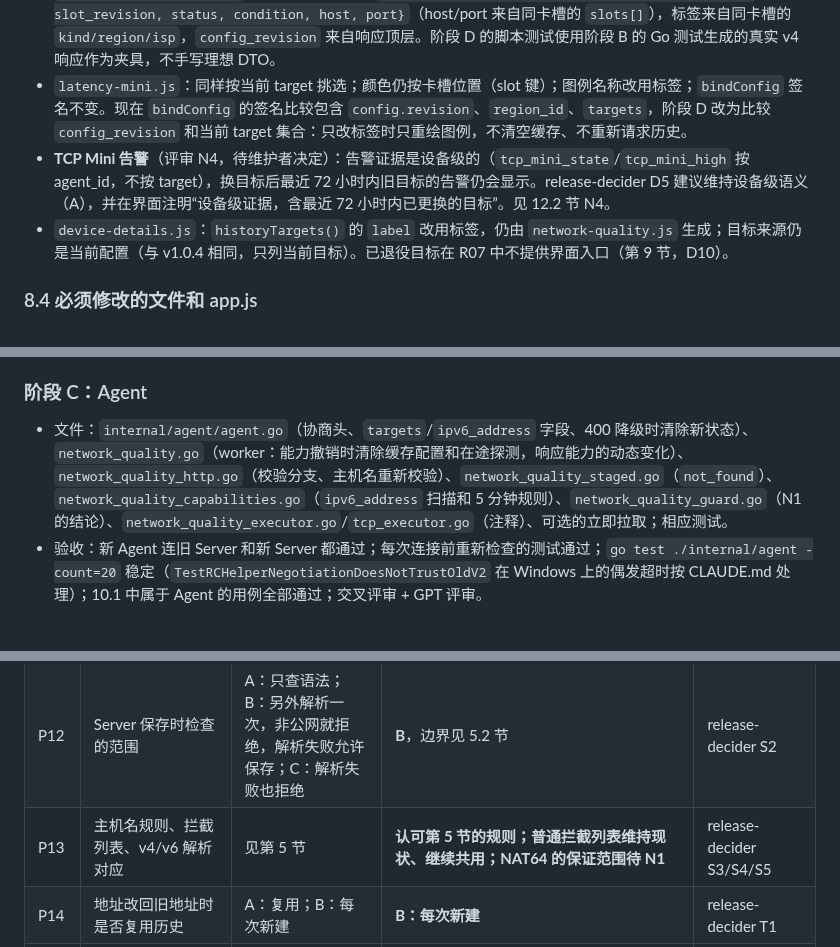
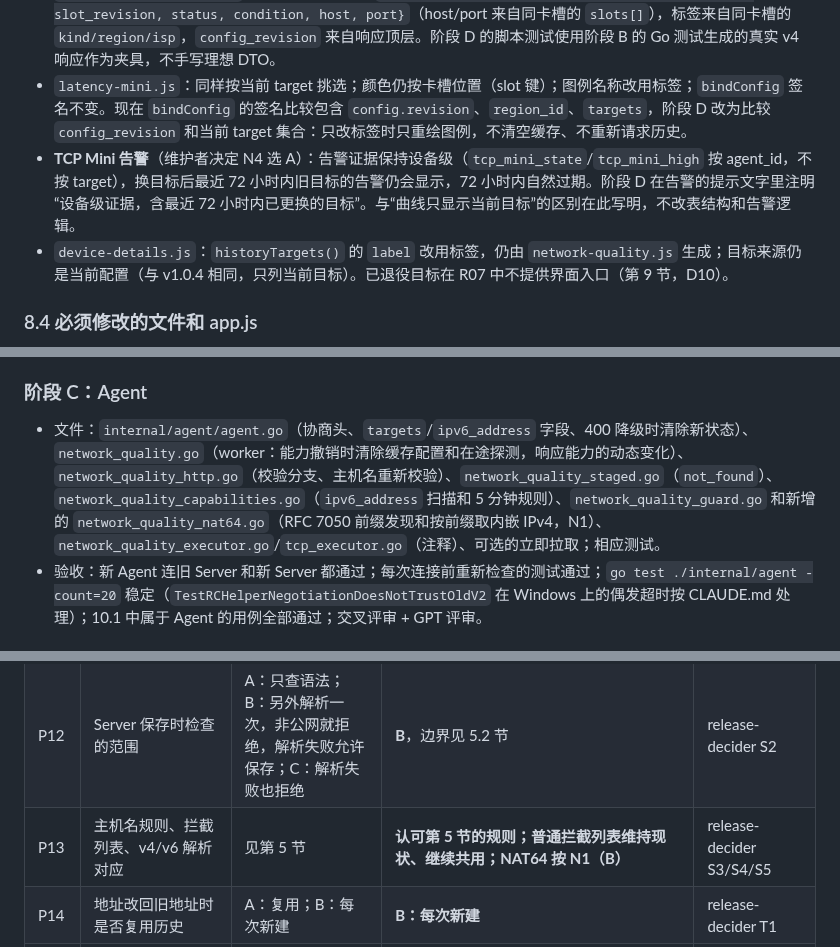
Before and after one commit to 404-git-404/404-probe, a Markdown page: docs/design/R07.md, 3 parts joined by grey strips. GitHub-like rendering.

```diff
--- a/docs/design/R07.md
+++ b/docs/design/R07.md
@@ -594,7 +603,7 @@ CREATE TABLE quality_slot_settings(
 - 只改标签或类型时测量版本不变（D1），所以 `cardBlock`、`cardCurrent` 和 `latency-mini.js` 的 `normalize` 中按 `config_revision`/`slot_revision` 判断边界的现有逻辑**保持不变**，曲线自然连续。
 - **读模型适配**（评审建议 9）：现有 Mini 曲线、历史打开逻辑和契约校验都使用完整的 target 对象。阶段 D 在 `network-quality-core.js` 里用 v4 响应合成：`{id: lanes[].target_id, slot, family, protocol, slot_revision, status, condition, host, port}`（host/port 来自同卡槽的 `slots[]`），标签来自同卡槽的 `kind/region/isp`，`config_revision` 来自响应顶层。阶段 D 的脚本测试使用阶段 B 的 Go 测试生成的真实 v4 响应作为夹具，不手写理想 DTO。
 - `latency-mini.js`：同样按当前 target 挑选；颜色仍按卡槽位置（slot 键）；图例名称改用标签；`bindConfig` 签名不变。现在 `bindConfig` 的签名比较包含 `config.revision`、`region_id`、`targets`，阶段 D 改为比较 `config_revision` 和当前 target 集合：只改标签时只重绘图例，不清空缓存、不重新请求历史。
-- **TCP Mini 告警**（评审 N4，待维护者决定）：告警证据是设备级的（`tcp_mini_state`/`tcp_mini_high` 按 agent_id，不按 target），换目标后最近 72 小时内旧目标的告警仍会显示。release-decider D5 建议维持设备级语义（A），并在界面注明“设备级证据，含最近 72 小时内已更换的目标”。见 12.2 节 N4。
+- **TCP Mini 告警**（维护者决定 N4 选 A）：告警证据保持设备级（`tcp_mini_state`/`tcp_mini_high` 按 agent_id，不按 target），换目标后最近 72 小时内旧目标的告警仍会显示，72 小时内自然过期。阶段 D 在告警的提示文字里注明“设备级证据，含最近 72 小时内已更换的目标”。与“曲线只显示当前目标”的区别在此写明，不改表结构和告警逻辑。
 - `device-details.js`：`historyTargets()` 的 `label` 改用标签，仍由 `network-quality.js` 生成；目标来源仍是当前配置（与 v1.0.4 相同，只列当前目标）。已退役目标在 R07 中不提供界面入口（第 9 节，D10）。
 
 ### 8.4 必须修改的文件和 app.js
@@ -739,7 +748,7 @@ CREATE TABLE quality_slot_settings(
   - 交叉评审 + GPT 评审。
 
 ### 阶段 C：Agent
-- 文件：`internal/agent/agent.go`（协商头、`targets`/`ipv6_address` 字段、400 降级时清除新状态）、`network_quality.go`（worker：能力撤销时清除缓存配置和在途探测，响应能力的动态变化）、`network_quality_http.go`（校验分支、主机名重新校验）、`network_quality_staged.go`（`not_found`）、`network_quality_capabilities.go`（`ipv6_address` 扫描和 5 分钟规则）、`network_quality_guard.go`（N1 的结论）、`network_quality_executor.go`/`tcp_executor.go`（注释）、可选的立即拉取；相应测试。
+- 文件：`internal/agent/agent.go`（协商头、`targets`/`ipv6_address` 字段、400 降级时清除新状态）、`network_quality.go`（worker：能力撤销时清除缓存配置和在途探测，响应能力的动态变化）、`network_quality_http.go`（校验分支、主机名重新校验）、`network_quality_staged.go`（`not_found`）、`network_quality_capabilities.go`（`ipv6_address` 扫描和 5 分钟规则）、`network_quality_guard.go` 和新增的 `network_quality_nat64.go`（RFC 7050 前缀发现和按前缀取内嵌 IPv4，N1）、`network_quality_executor.go`/`tcp_executor.go`（注释）、可选的立即拉取；相应测试。
 - 验收：新 Agent 连旧 Server 和新 Server 都通过；每次连接前重新检查的测试通过；`go test ./internal/agent -count=20` 稳定（`TestRCHelperNegotiationDoesNotTrustOldV2` 在 Windows 上的偶发超时按 CLAUDE.md 处理）；10.1 中属于 Agent 的用例全部通过；交叉评审 + GPT 评审。
 
 ### 阶段 D：前端
@@ -772,7 +782,7 @@ CREATE TABLE quality_slot_settings(
 | P10 | 检测频率的可选值 | A：30–300 秒每档 30 秒；B：5 档 | **A：30–300 秒，每档 30 秒** | 维护者决定 |
 | P11 | 旧 Agent 是否下发自定义目标 | A：不下发；B：按版本号伪装成 catalog 下发；C：全部下发 | **A：只下发给在当前会话完成两步协商的 Agent，旧 Agent 显示“需升级 Agent”**（4.2 节） | release-decider S1 + D3 |
 | P12 | Server 保存时检查的范围 | A：只查语法；B：另外解析一次，非公网就拒绝，解析失败允许保存；C：解析失败也拒绝 | **B**，边界见 5.2 节 | release-decider S2 |
-| P13 | 主机名规则、拦截列表、v4/v6 解析对应 | 见第 5 节 | **认可第 5 节的规则；普通拦截列表维持现状、继续共用；NAT64 的保证范围待 N1** | release-decider S3/S4/S5 |
+| P13 | 主机名规则、拦截列表、v4/v6 解析对应 | 见第 5 节 | **认可第 5 节的规则；普通拦截列表维持现状、继续共用；NAT64 按 N1（B）** | release-decider S3/S4/S5 |
 | P14 | 地址改回旧地址时是否复用历史 | A：复用；B：每次新建 | **B：每次新建** | release-decider T1 |
 | P15 | 总开关的版本校验 | A：都校验；B：都不校验；C：开启校验，关闭不校验 | **C；另加幂等 no-op（true→true 版本过期仍 409）** | release-decider T4 + D7 |
 | P16 | 迁移 34 的可回滚性 | — | **单事务；回滚 = 恢复升级前备份；不提供降级迁移**（3.2 节的条件） | release-decider T7 |
```
Also changed, not shown: other parts of docs/design/R07.md (+34 -24 lines).
